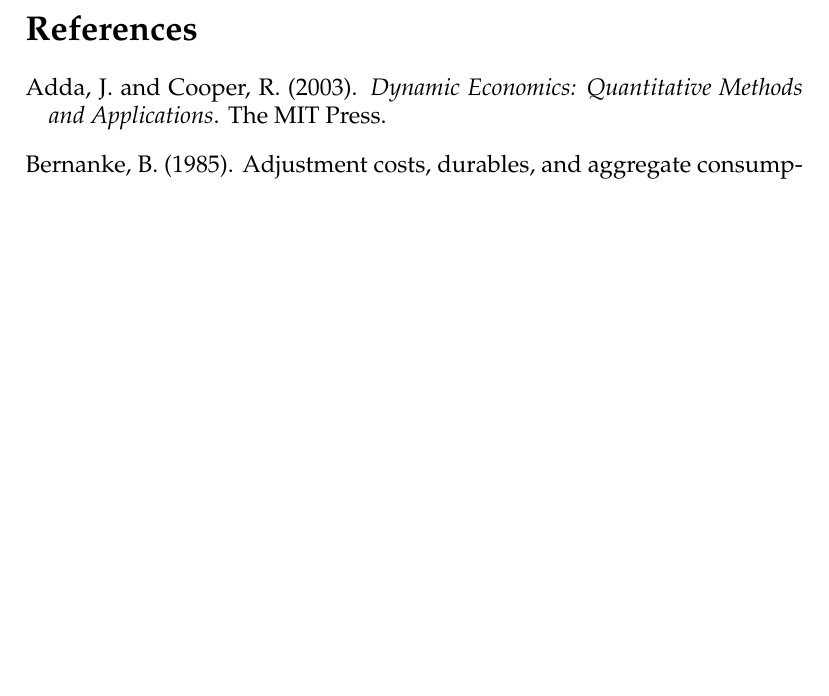
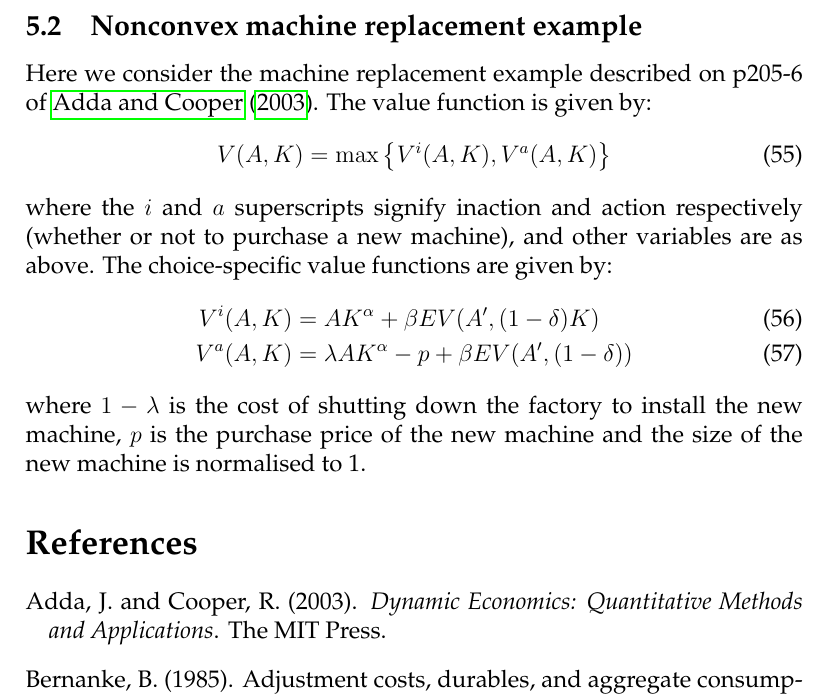
Before and after one commit to jms202/AddaAndCooper, a LaTeX document (AddaAndCooper.tex, which reads investment/investment.tex): part of page 12 of 12, cut at the place of the change, the shorter picture padded with empty space. Compiled offline with pdfLaTeX.

Commit message:
Add description of machine replacement example to .tex file

```diff
--- a/investment/investment.tex
+++ b/investment/investment.tex
@@ -22,3 +22,20 @@
 	\overline{Q} = \frac{V(A, K)}{K}
 \end{equation}
 %
+
+\subsection{Nonconvex machine replacement example}
+
+Here we consider the machine replacement example described on p205-6 of \citet{adda2003dynamic}. The value function is given by:
+%
+\begin{equation}
+	V(A, K) = \max \left\{ V^i(A, K), V^a(A, K) \right\}
+\end{equation}
+%
+where the \(i\) and \(a\) superscripts signify inaction and action respectively (whether or not to purchase a new machine), and other variables are as above. The choice-specific value functions are given by:
+%
+\begin{align}
+ V^i(A, K) &=  AK^{\alpha} + \beta E V(A', (1 - \delta)K) \\
+ V^a(A, K) &=  \lambda AK^{\alpha} - p + \beta E V(A', (1 - \delta))
+\end{align}
+%
+where \(1 - \lambda\) is the cost of shutting down the factory to install the new machine, \(p\) is the purchase price of the new machine and the size of the new machine is normalised to 1.
```
